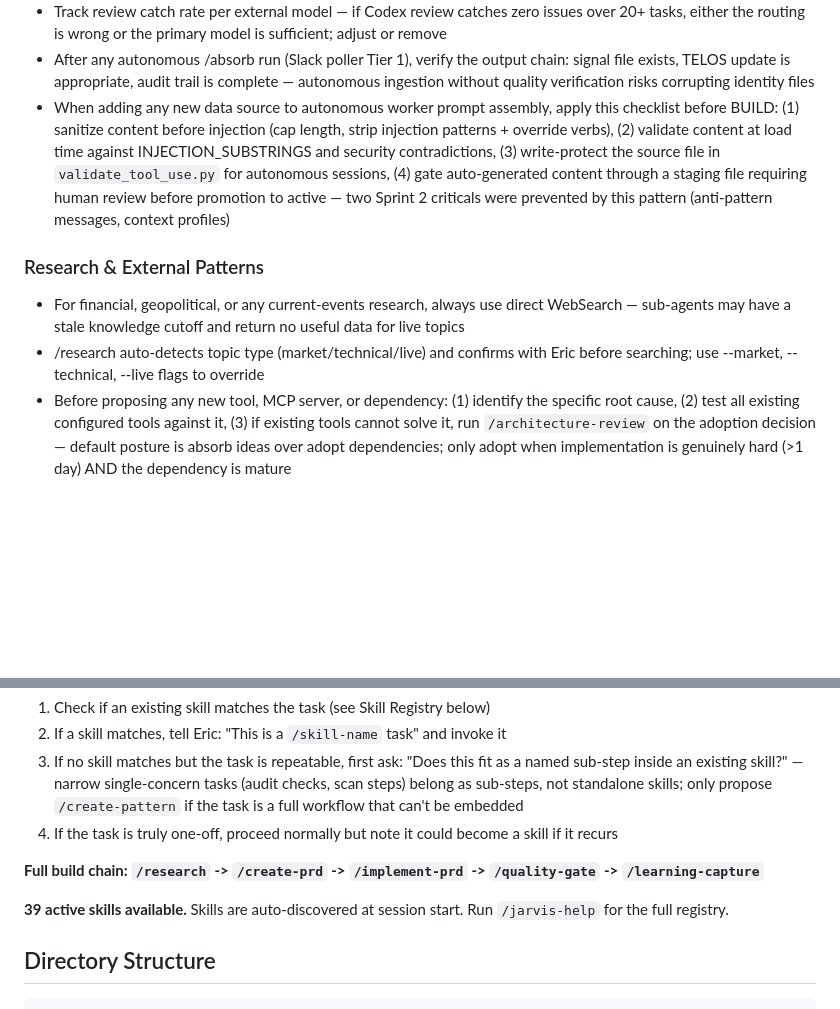
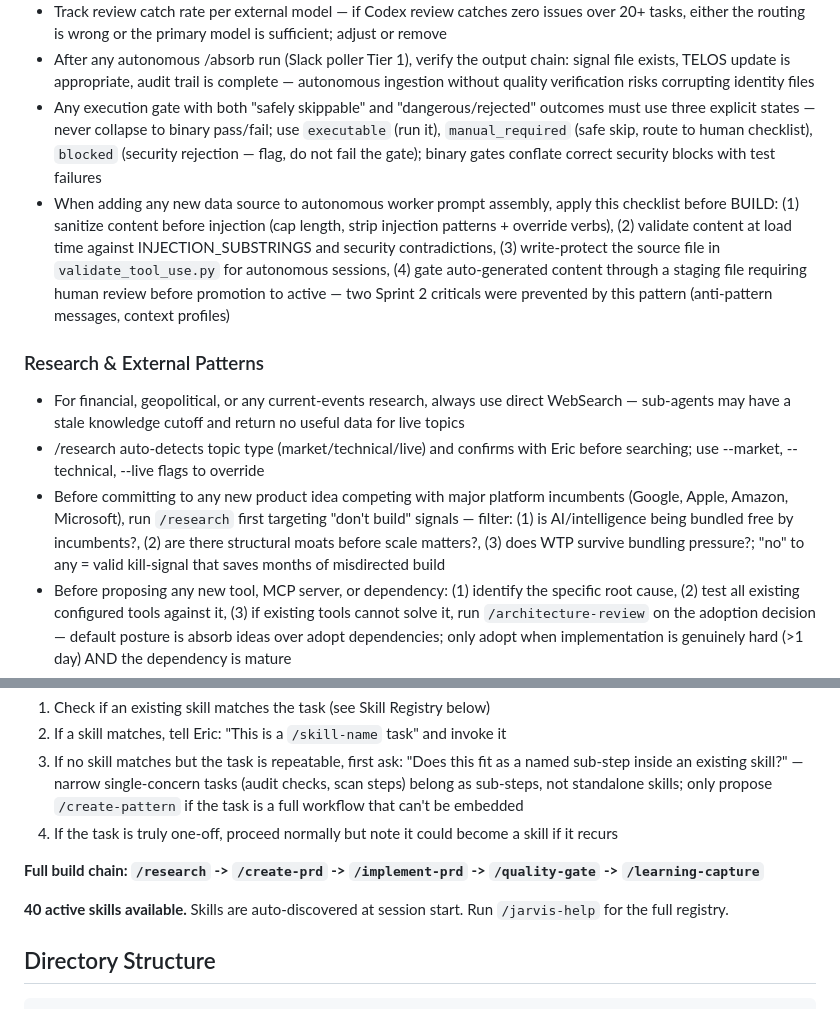
Before and after one commit to Eric-Pacheco95/epdev, a Markdown page: CLAUDE.md, 2 parts joined by grey strips. GitHub-like rendering; blank space fills up the shorter version.

Commit message:
🔧 chore(docs): sync steering rules + tasklist from recent sessions
CLAUDE.md: add three-state execution gate rule (executable/manual/blocked)
and incumbent competition research filter. Update skill count to 40.
Tasklist: add deferred local-embeddings item to Phase 6 with trigger
criteria and architecture review reference.

Co-Authored-By: Claude Opus 4.6 <noreply@anthropic.com>

```diff
--- a/CLAUDE.md
+++ b/CLAUDE.md
@@ -129,12 +129,14 @@ Load documentation on-demand, not upfront:
 - Dispatcher must resolve model from task `model` field first, then tier defaults, then Opus as fallback — never hardcode a single model for all autonomous tasks
 - Track review catch rate per external model — if Codex review catches zero issues over 20+ tasks, either the routing is wrong or the primary model is sufficient; adjust or remove
 - After any autonomous /absorb run (Slack poller Tier 1), verify the output chain: signal file exists, TELOS update is appropriate, audit trail is complete — autonomous ingestion without quality verification risks corrupting identity files
+- Any execution gate with both "safely skippable" and "dangerous/rejected" outcomes must use three explicit states — never collapse to binary pass/fail; use `executable` (run it), `manual_required` (safe skip, route to human checklist), `blocked` (security rejection — flag, do not fail the gate); binary gates conflate correct security blocks with test failures
 - When adding any new data source to autonomous worker prompt assembly, apply this checklist before BUILD: (1) sanitize content before injection (cap length, strip injection patterns + override verbs), (2) validate content at load time against INJECTION_SUBSTRINGS and security contradictions, (3) write-protect the source file in `validate_tool_use.py` for autonomous sessions, (4) gate auto-generated content through a staging file requiring human review before promotion to active — two Sprint 2 criticals were prevented by this pattern (anti-pattern messages, context profiles)
 
 ### Research & External Patterns
 
 - For financial, geopolitical, or any current-events research, always use direct WebSearch — sub-agents may have a stale knowledge cutoff and return no useful data for live topics
 - /research auto-detects topic type (market/technical/live) and confirms with Eric before searching; use --market, --technical, --live flags to override
+- Before committing to any new product idea competing with major platform incumbents (Google, Apple, Amazon, Microsoft), run `/research` first targeting "don't build" signals — filter: (1) is AI/intelligence being bundled free by incumbents?, (2) are there structural moats before scale matters?, (3) does WTP survive bundling pressure?; "no" to any = valid kill-signal that saves months of misdirected build
 - Before proposing any new tool, MCP server, or dependency: (1) identify the specific root cause, (2) test all existing configured tools against it, (3) if existing tools cannot solve it, run `/architecture-review` on the adoption decision — default posture is absorb ideas over adopt dependencies; only adopt when implementation is genuinely hard (>1 day) AND the dependency is mature
 - When evaluating external AI orchestration patterns, filter through "is this solving a team coordination problem?" — if yes, it likely doesn't apply to Jarvis; Jarvis is skill-first, not agent-first; wire improvements into skills, not agent layers
 - Fabric upstream patterns live at `tools/fabric-upstream/data/patterns/{name}/system.md` — Fabric CLI requires interactive `fabric --setup` before any pattern execution
@@ -163,7 +165,7 @@ Jarvis should route work through skills whenever possible. This teaches Eric whi
 
 **Full build chain: `/research` -> `/create-prd` -> `/implement-prd` -> `/quality-gate` -> `/learning-capture`**
 
-**39 active skills available.** Skills are auto-discovered at session start. Run `/jarvis-help` for the full registry.
+**40 active skills available.** Skills are auto-discovered at session start. Run `/jarvis-help` for the full registry.
 
 ## Directory Structure
 
```
Also changed, not shown: orchestration/tasklist.md (+1 -0 lines).
